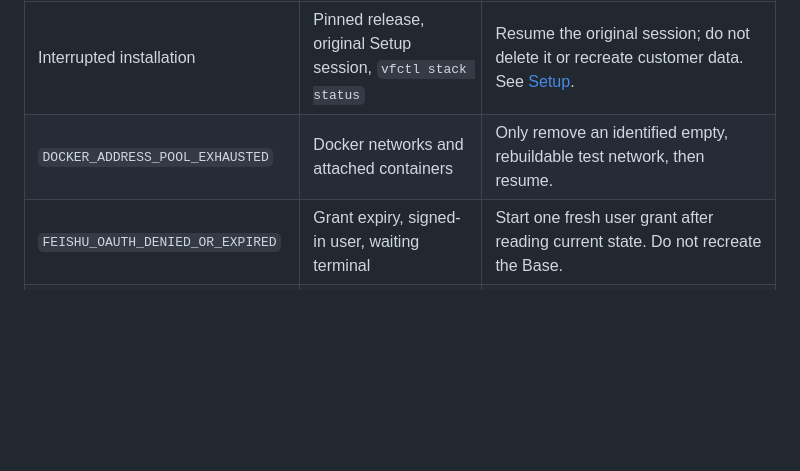
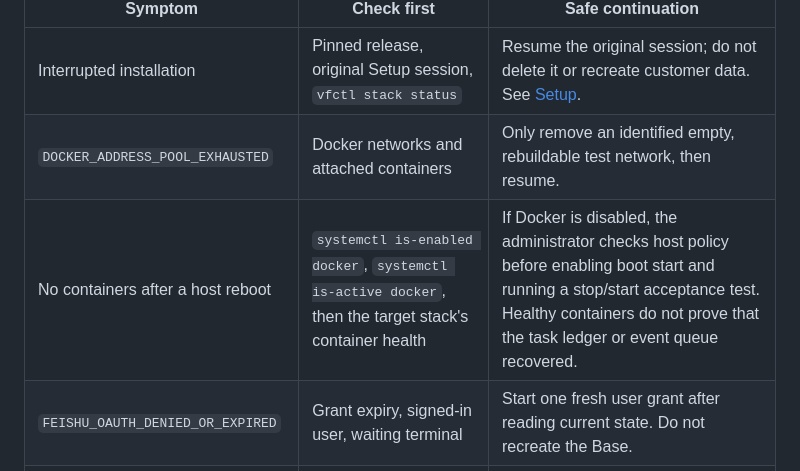
Before and after one commit to ChuluuMGL/video-factory, a Markdown page: docs/product/TROUBLESHOOTING.en.md, the part around the change. GitHub-like rendering; blank space fills up the shorter version.

Commit message:
Document Docker boot recovery diagnosis

```diff
--- a/docs/product/TROUBLESHOOTING.en.md
+++ b/docs/product/TROUBLESHOOTING.en.md
@@ -6,6 +6,7 @@ This index is for administrators, installers and their agents. First read the **
 |---|---|---|
 | Interrupted installation | Pinned release, original Setup session, `vfctl stack status` | Resume the original session; do not delete it or recreate customer data. See [Setup](SETUP_RUN_USAGE.md). |
 | `DOCKER_ADDRESS_POOL_EXHAUSTED` | Docker networks and attached containers | Only remove an identified empty, rebuildable test network, then resume. |
+| No containers after a host reboot | `systemctl is-enabled docker`, `systemctl is-active docker`, then the target stack's container health | If Docker is disabled, the administrator checks host policy before enabling boot start and running a stop/start acceptance test. Healthy containers do not prove that the task ledger or event queue recovered. |
 | `FEISHU_OAUTH_DENIED_OR_EXPIRED` | Grant expiry, signed-in user, waiting terminal | Start one fresh user grant after reading current state. Do not recreate the Base. |
 | Uncertain Base creation | `setup-feishu status` and actual remote Base/table IDs | Stop automatic retries and reconcile the journal with the remote resources. See [Base recovery](BASE_CREATION.md). |
 | Original-table review has not advanced | Status, target revision, SKU, script/video, verified event receiver and queue | Check the actual employee action and event receipt. Save specific feedback **before** selecting Reject. A later edit does not change an existing receipt. See [native review](FEISHU_NATIVE_REVIEW.md). |
```
Also changed, not shown: docs/product/TROUBLESHOOTING.md (+1 -0 lines).
